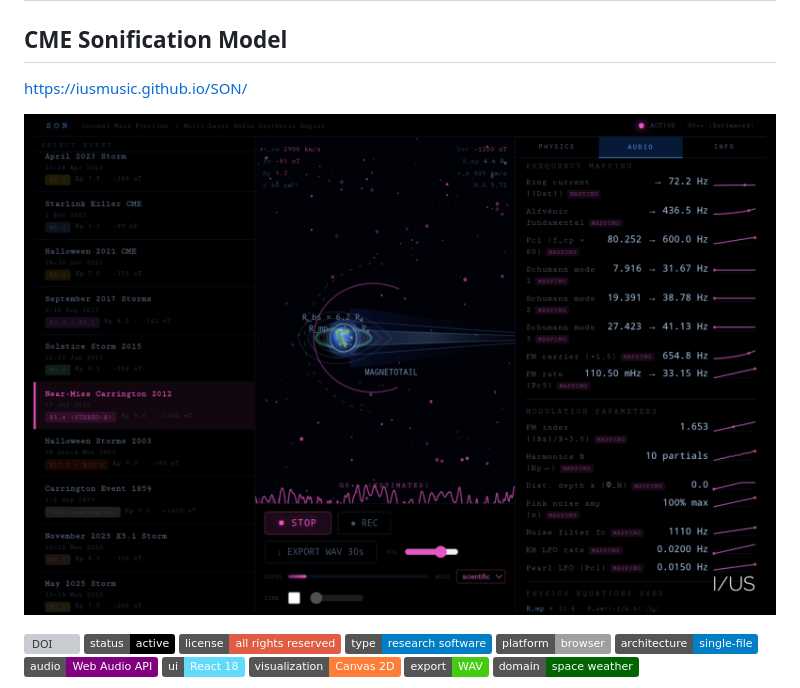
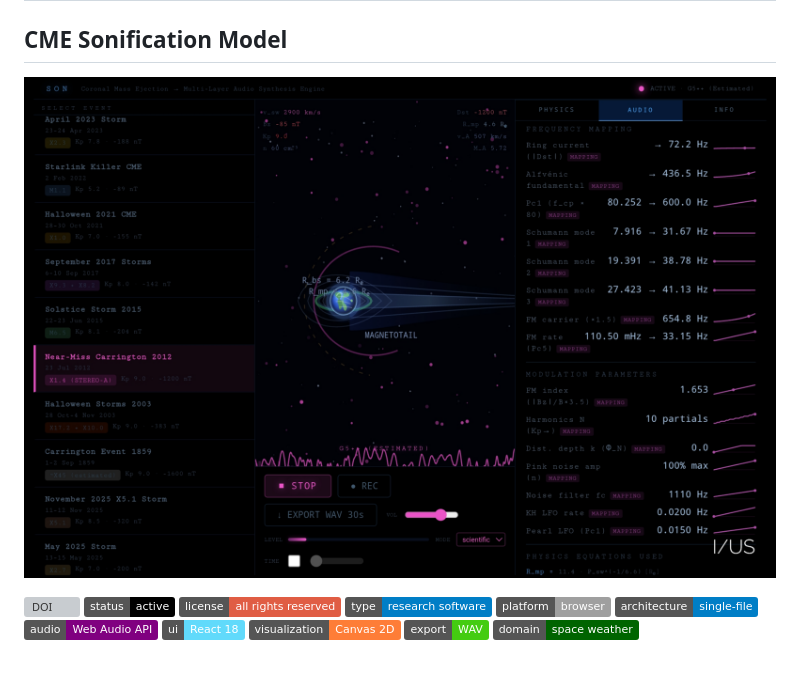
Before and after one commit to IUSmusic/SON, a Markdown page: README.md, the part around the change. Drawn GitHub-style; badges without logos; blank space fills up the shorter version; grey boxes are pictures that could not be loaded.

```diff
--- a/README.md
+++ b/README.md
@@ -1,9 +1,8 @@
 # Project SON
 
 ## CME Sonification Model
-https://iusmusic.github.io/SON/
+[![## CME Sonification Model](/preview.png)](https://iusmusic.github.io/SON/)
 
-![Preview](/preview.png)
 
 [![DOI](https://zenodo.org/badge/DOI/10.5281/zenodo.19485889.svg)](https://doi.org/10.5281/zenodo.19485889)
 [![Status](https://img.shields.io/badge/status-active-black)](#)
```
